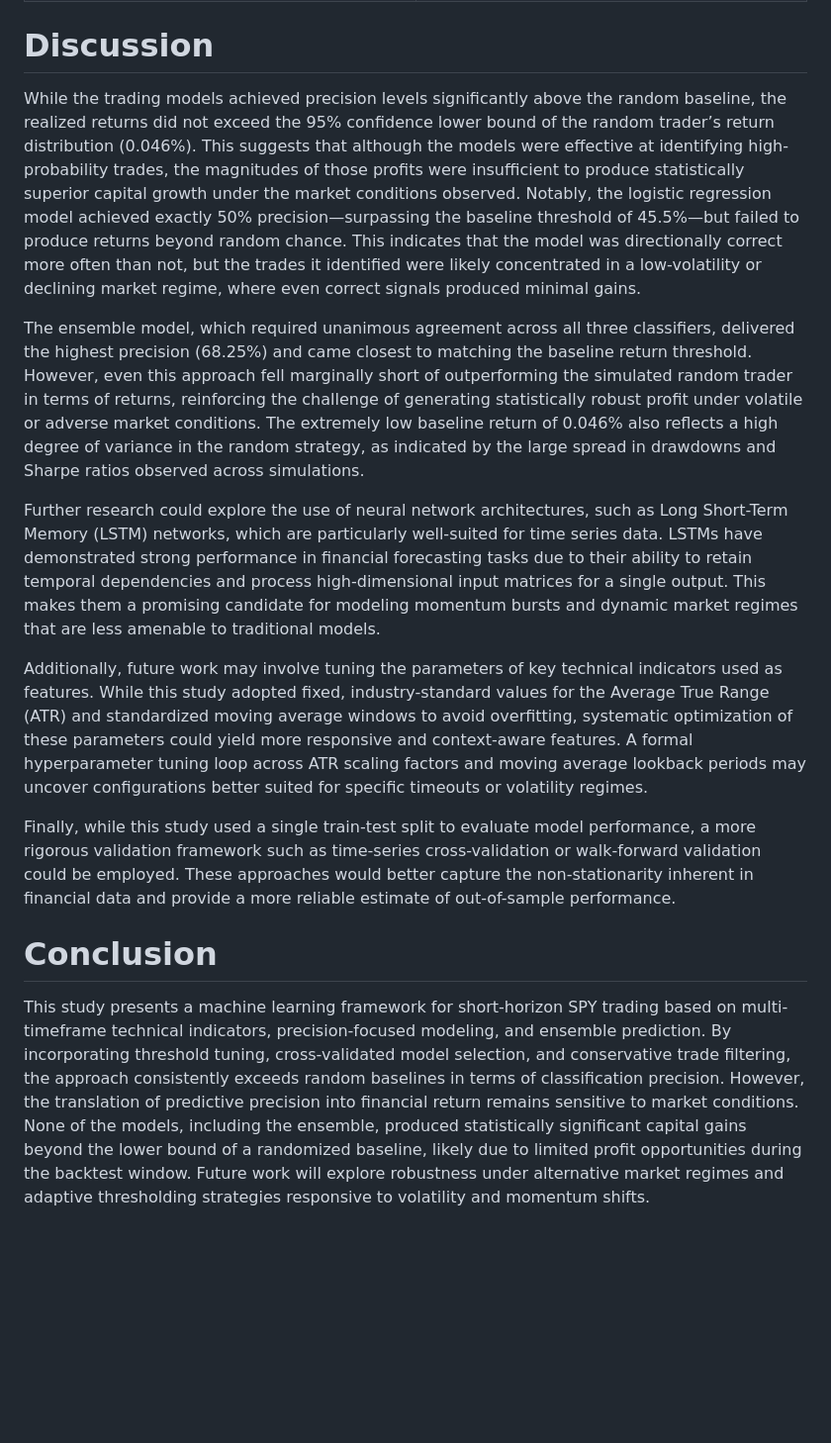
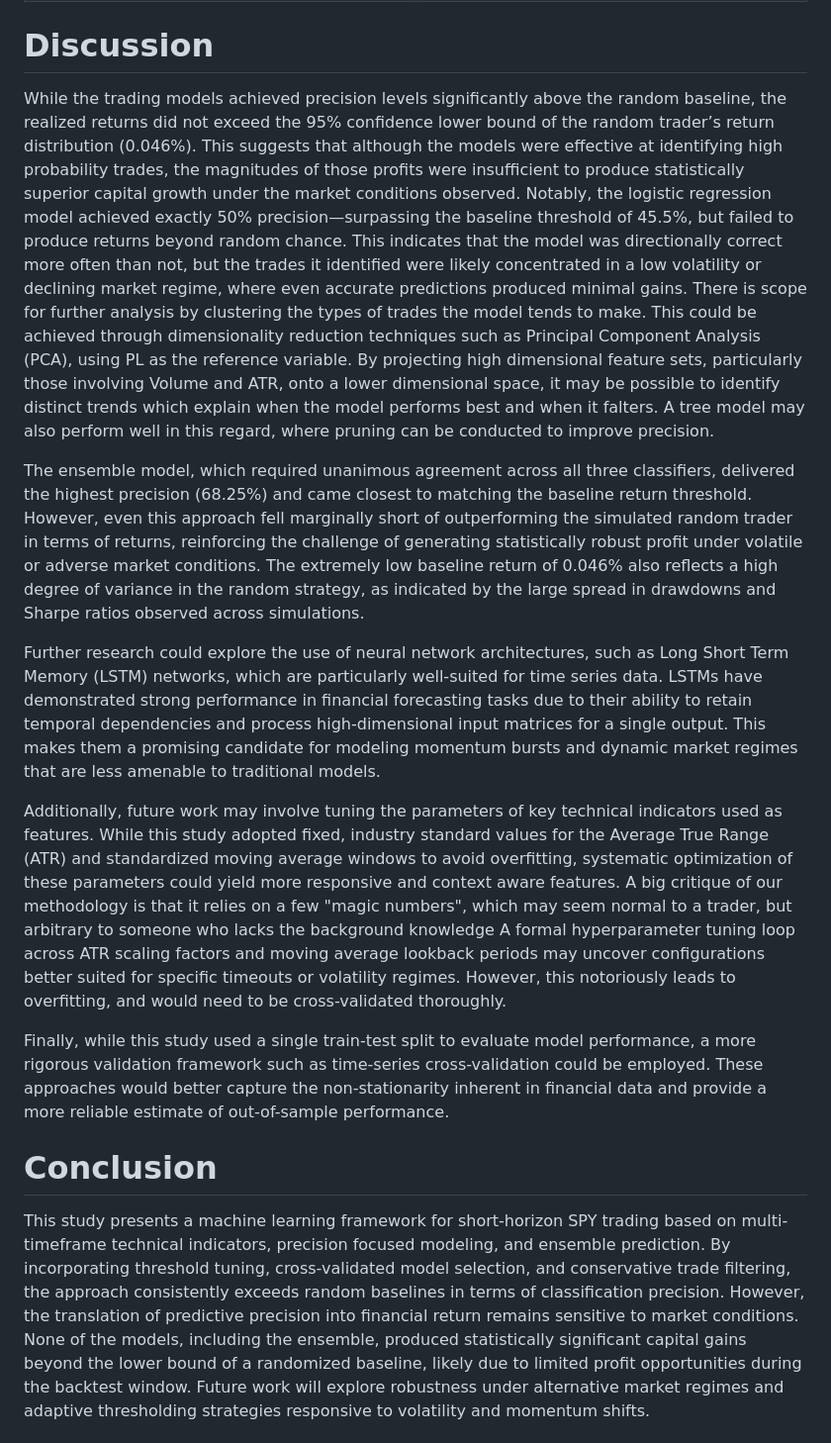
Before and after one commit to ayanopt/2023-momentum, a Markdown page: article.md, the part around the change printed below. Shown: that part at 99% size. GitHub-like rendering; blank space fills up the shorter version.

```diff
--- a/article.md
+++ b/article.md
@@ -223,16 +223,16 @@ The ensemble prediction strategy applied the default threshold of 0.5 across all
 </table>
 
 # Discussion
-While the trading models achieved precision levels significantly above the random baseline, the realized returns did not exceed the 95% confidence lower bound of the random trader’s return distribution (0.046%). This suggests that although the models were effective at identifying high-probability trades, the magnitudes of those profits were insufficient to produce statistically superior capital growth under the market conditions observed. Notably, the logistic regression model achieved exactly 50% precision—surpassing the baseline threshold of 45.5%—but failed to produce returns beyond random chance. This indicates that the model was directionally correct more often than not, but the trades it identified were likely concentrated in a low-volatility or declining market regime, where even correct signals produced minimal gains.
+While the trading models achieved precision levels significantly above the random baseline, the realized returns did not exceed the 95% confidence lower bound of the random trader’s return distribution (0.046%). This suggests that although the models were effective at identifying high probability trades, the magnitudes of those profits were insufficient to produce statistically superior capital growth under the market conditions observed. Notably, the logistic regression model achieved exactly 50% precision—surpassing the baseline threshold of 45.5%, but failed to produce returns beyond random chance. This indicates that the model was directionally correct more often than not, but the trades it identified were likely concentrated in a low volatility or declining market regime, where even accurate predictions produced minimal gains. There is scope for further analysis by clustering the types of trades the model tends to make. This could be achieved through dimensionality reduction techniques such as Principal Component Analysis (PCA), using PL as the reference variable. By projecting high dimensional feature sets, particularly those involving Volume and ATR, onto a lower dimensional space, it may be possible to identify distinct trends which explain when the model performs best and when it falters. A tree model may also perform well in this regard, where pruning can be conducted to improve precision.
 
 The ensemble model, which required unanimous agreement across all three classifiers, delivered the highest precision (68.25%) and came closest to matching the baseline return threshold. However, even this approach fell marginally short of outperforming the simulated random trader in terms of returns, reinforcing the challenge of generating statistically robust profit under volatile or adverse market conditions. The extremely low baseline return of 0.046% also reflects a high degree of variance in the random strategy, as indicated by the large spread in drawdowns and Sharpe ratios observed across simulations.
 
-Further research could explore the use of neural network architectures, such as Long Short-Term Memory (LSTM) networks, which are particularly well-suited for time series data. LSTMs have demonstrated strong performance in financial forecasting tasks due to their ability to retain temporal dependencies and process high-dimensional input matrices for a single output. This makes them a promising candidate for modeling momentum bursts and dynamic market regimes that are less amenable to traditional models.
+Further research could explore the use of neural network architectures, such as Long Short Term Memory (LSTM) networks, which are particularly well-suited for time series data. LSTMs have demonstrated strong performance in financial forecasting tasks due to their ability to retain temporal dependencies and process high-dimensional input matrices for a single output. This makes them a promising candidate for modeling momentum bursts and dynamic market regimes that are less amenable to traditional models.
 
-Additionally, future work may involve tuning the parameters of key technical indicators used as features. While this study adopted fixed, industry-standard values for the Average True Range (ATR) and standardized moving average windows to avoid overfitting, systematic optimization of these parameters could yield more responsive and context-aware features. A formal hyperparameter tuning loop across ATR scaling factors and moving average lookback periods may uncover configurations better suited for specific timeouts or volatility regimes.
+Additionally, future work may involve tuning the parameters of key technical indicators used as features. While this study adopted fixed, industry standard values for the Average True Range (ATR) and standardized moving average windows to avoid overfitting, systematic optimization of these parameters could yield more responsive and context aware features. A big critique of our methodology is that it relies on a few "magic numbers", which may seem normal to a trader, but arbitrary to someone who lacks the background knowledge A formal hyperparameter tuning loop across ATR scaling factors and moving average lookback periods may uncover configurations better suited for specific timeouts or volatility regimes. However, this notoriously leads to overfitting, and would need to be cross-validated thoroughly.
 
-Finally, while this study used a single train-test split to evaluate model performance, a more rigorous validation framework such as time-series cross-validation or walk-forward validation could be employed. These approaches would better capture the non-stationarity inherent in financial data and provide a more reliable estimate of out-of-sample performance.
+Finally, while this study used a single train-test split to evaluate model performance, a more rigorous validation framework such as time-series cross-validation could be employed. These approaches would better capture the non-stationarity inherent in financial data and provide a more reliable estimate of out-of-sample performance.
 
 # Conclusion
-This study presents a machine learning framework for short-horizon SPY trading based on multi-timeframe technical indicators, precision-focused modeling, and ensemble prediction. By incorporating threshold tuning, cross-validated model selection, and conservative trade filtering, the approach consistently exceeds random baselines in terms of classification precision. However, the translation of predictive precision into financial return remains sensitive to market conditions. None of the models, including the ensemble, produced statistically significant capital gains beyond the lower bound of a randomized baseline, likely due to limited profit opportunities during the backtest window. Future work will explore robustness under alternative market regimes and adaptive thresholding strategies responsive to volatility and momentum shifts.
+This study presents a machine learning framework for short-horizon SPY trading based on multi-timeframe technical indicators, precision focused modeling, and ensemble prediction. By incorporating threshold tuning, cross-validated model selection, and conservative trade filtering, the approach consistently exceeds random baselines in terms of classification precision. However, the translation of predictive precision into financial return remains sensitive to market conditions. None of the models, including the ensemble, produced statistically significant capital gains beyond the lower bound of a randomized baseline, likely due to limited profit opportunities during the backtest window. Future work will explore robustness under alternative market regimes and adaptive thresholding strategies responsive to volatility and momentum shifts.
 
```
Also changed, not shown: other parts of article.md (+13 -9 lines).
